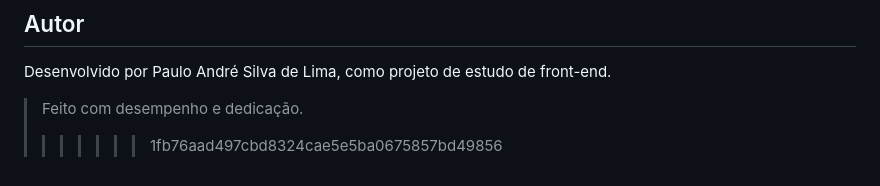
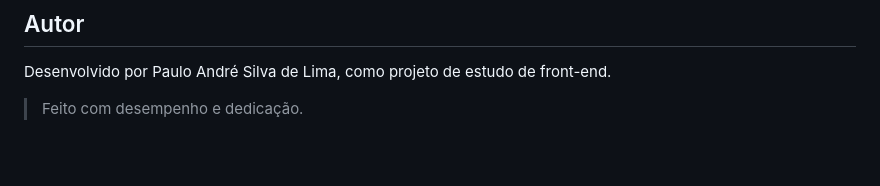
Before and after one commit to paulolima096/Coffee-Page, a Markdown page: README.md, the part around the change. GitHub-like rendering; blank space fills up the shorter version.

Commit message:
Update README.md with author information

```diff
--- a/README.md
+++ b/README.md
@@ -163,4 +163,3 @@ npx serve .
 Desenvolvido por Paulo André Silva de Lima, como projeto de estudo de front-end.
 
 > Feito com desempenho e dedicação.
->>>>>>> 1fb76aad497cbd8324cae5e5ba0675857bd49856
```
